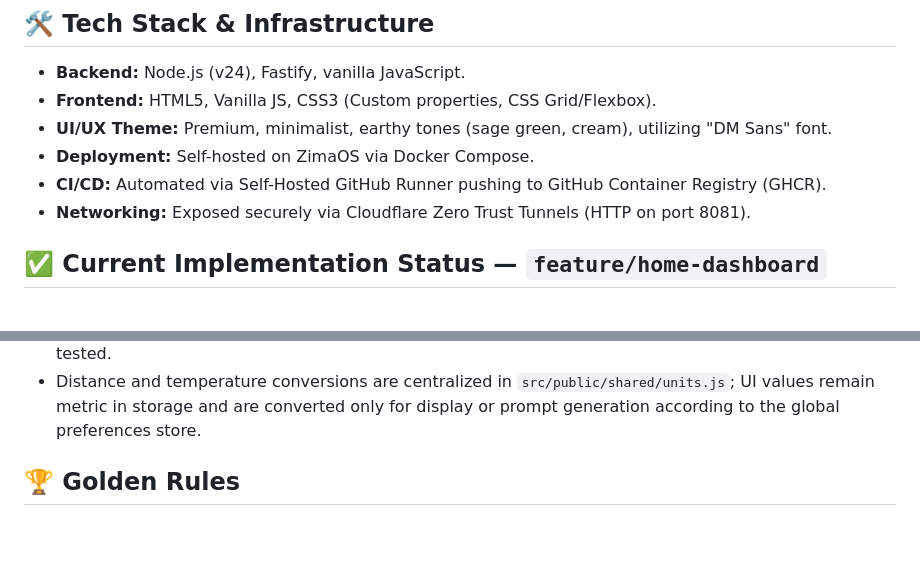
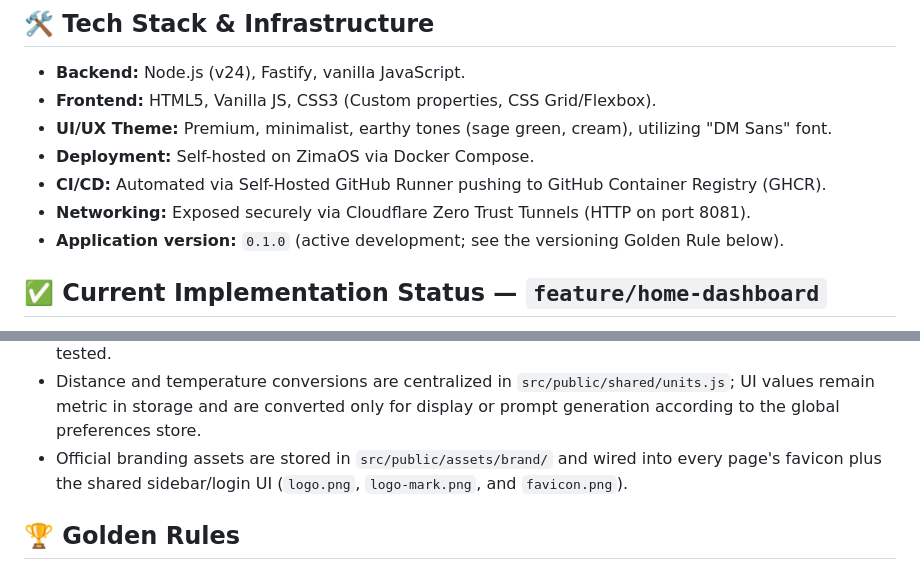
Before and after one commit to fracon/training-assistant, a Markdown page: AGENTS.md, 2 parts joined by grey strips. Rendered like a GitHub page; blank space fills up the shorter version.

```diff
--- a/AGENTS.md
+++ b/AGENTS.md
@@ -10,6 +10,7 @@
 - **Deployment:** Self-hosted on ZimaOS via Docker Compose.
 - **CI/CD:** Automated via Self-Hosted GitHub Runner pushing to GitHub Container Registry (GHCR).
 - **Networking:** Exposed securely via Cloudflare Zero Trust Tunnels (HTTP on port 8081).
+- **Application version:** `0.1.0` (active development; see the versioning Golden Rule below).
 
 ## ✅ Current Implementation Status — `feature/home-dashboard`
 
@@ -41,6 +42,9 @@ follow-up changes:
   `src/public/shared/units.js`; UI values remain metric in storage and are
   converted only for display or prompt generation according to the global
   preferences store.
+- Official branding assets are stored in `src/public/assets/brand/` and wired
+  into every page's favicon plus the shared sidebar/login UI (`logo.png`,
+  `logo-mark.png`, and `favicon.png`).
 
 ## 🏆 Golden Rules
 1. **Local-First & Privacy:** Never send `.FIT` data or user inputs to external cloud APIs for processing. All data parsing happens on the local server/browser.
```
Also changed, not shown: README.md (+15 -0 lines).
